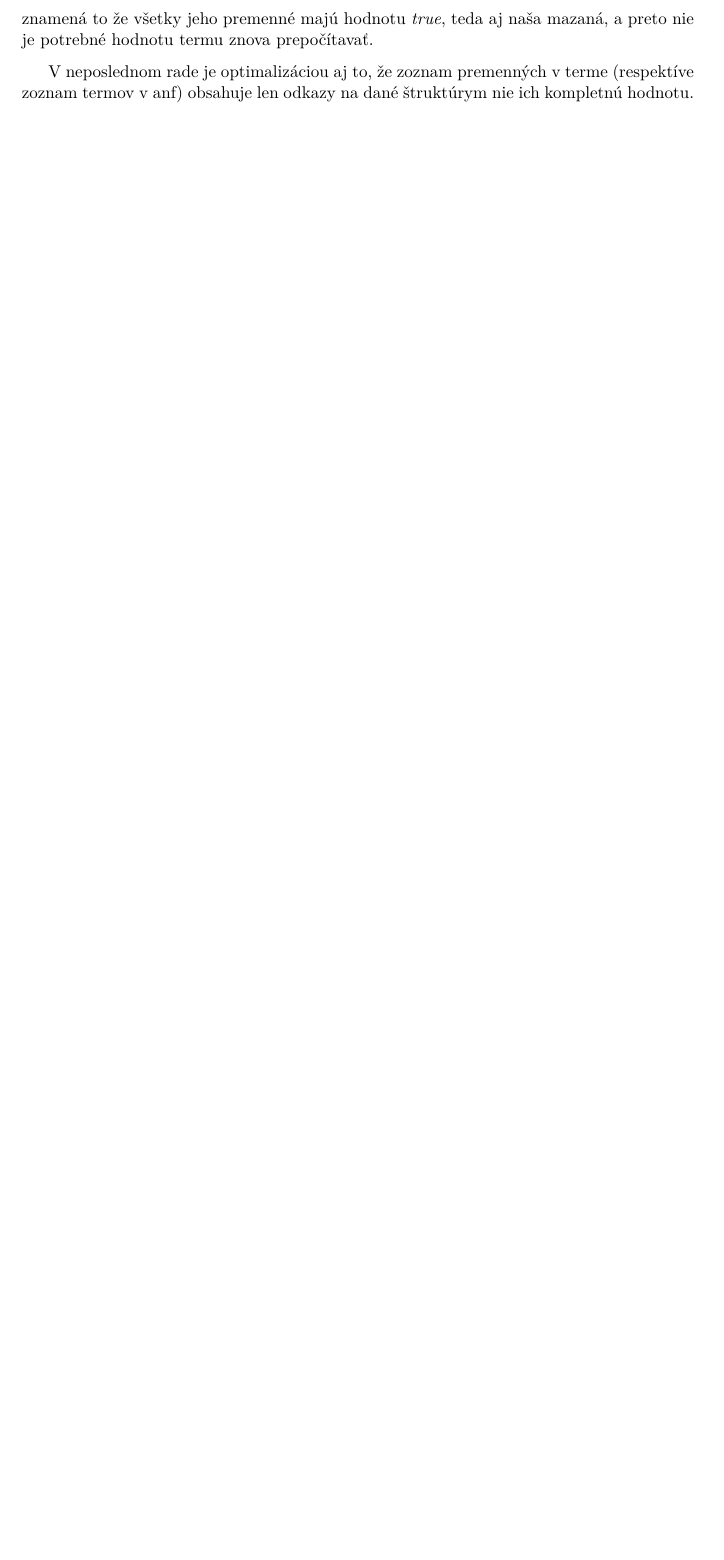
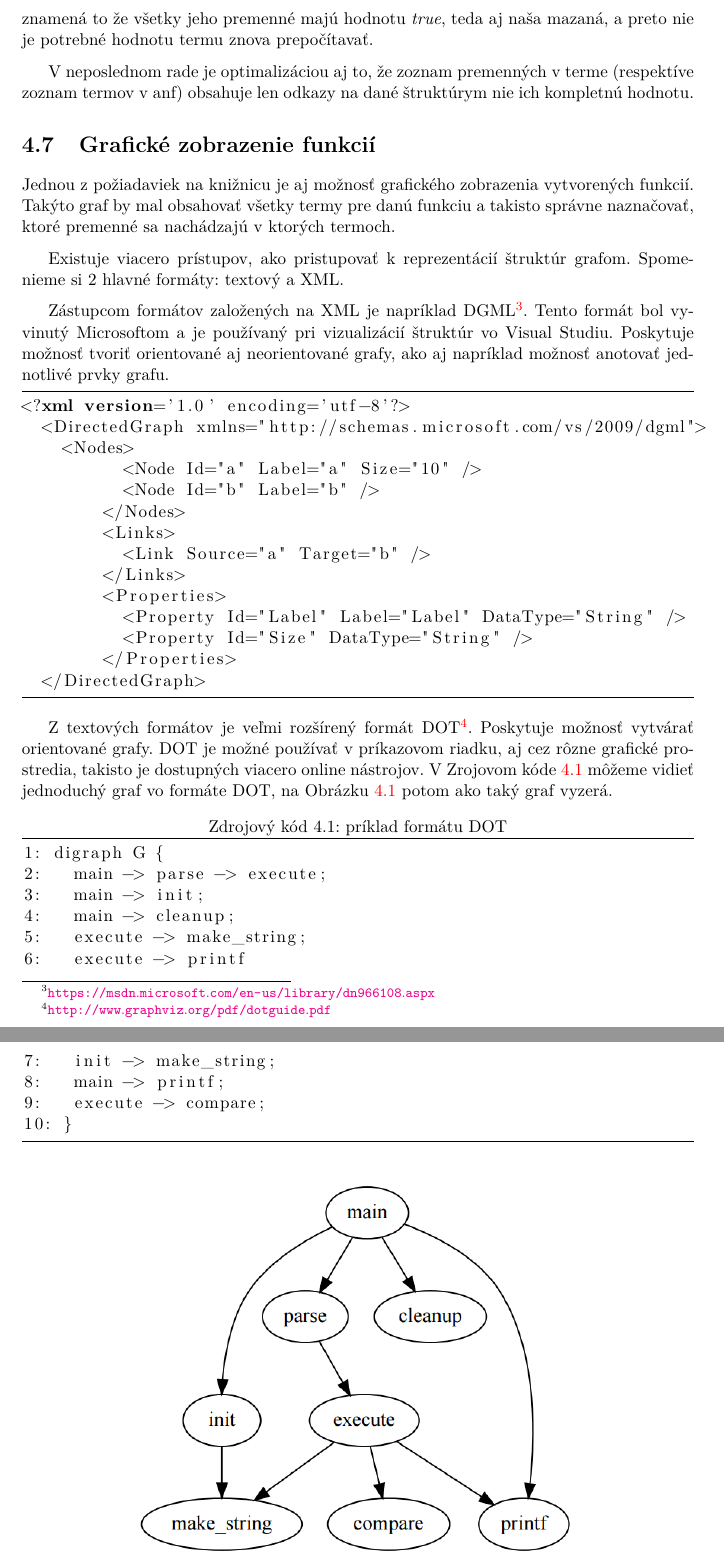
Before and after one commit to ScandalAnimal/bachelor_thesis, a LaTeX thesis (DOC/projekt.tex, which reads DOC/projekt-01-kapitoly-chapters.tex): part of page 21 of 29 before the commit and two parts of pages 22 and 23 of 31 after it, the two joined at a grey line, cut so that both start at the same text, the shorter picture padded with empty space. Compiled offline with pdfLaTeX.

Commit message:
text - chapter about graph representation

```diff
--- a/DOC/projekt-01-kapitoly-chapters.tex
+++ b/DOC/projekt-01-kapitoly-chapters.tex
@@ -512,3 +512,52 @@ typedef struct anf {
 	\vspace*{0.5\baselineskip}
 	V neposlednom rade je optimalizáciou aj to, že zoznam premenných v terme (respektíve zoznam termov v anf) obsahuje len odkazy na dané štruktúrym nie ich kompletnú hodnotu.
 
+\section{Grafické zobrazenie funkcií}
+
+	Jednou z požiadaviek na knižnicu je aj možnosť grafického zobrazenia vytvorených funkcií. Takýto graf by mal obsahovať všetky termy pre danú funkciu a takisto správne naznačovať, ktoré premenné sa nachádzajú v ktorých termoch.
+
+	\vspace*{0.5\baselineskip}
+	Existuje viacero prístupov, ako pristupovať k reprezentácií štruktúr grafom. Spomenieme si 2 hlavné formáty: textový a XML.
+
+	\vspace*{0.5\baselineskip}
+	Zástupcom formátov založených na XML je napríklad DGML\footnote{\url{https://msdn.microsoft.com/en-us/library/dn966108.aspx}}. Tento formát bol vyvinutý Microsoftom a je používaný pri vizualizácií štruktúr vo Visual Studiu. Poskytuje možnosť tvoriť orientované aj neorientované grafy, ako aj napríklad možnosť anotovať jednotlivé prvky grafu.
+
+\begin{lstlisting}[language=XML, frame=tb]
+<?xml version='1.0' encoding='utf-8'?>
+  <DirectedGraph xmlns="http://schemas.microsoft.com/vs/2009/dgml">
+    <Nodes>
+	  <Node Id="a" Label="a" Size="10" />
+	  <Node Id="b" Label="b" />
+	</Nodes>
+	<Links>
+	  <Link Source="a" Target="b" />
+	</Links>
+	<Properties>
+	  <Property Id="Label" Label="Label" DataType="String" />
+	  <Property Id="Size" DataType="String" />
+	</Properties>
+  </DirectedGraph>
+\end{lstlisting}
+
+	\vspace*{0.5\baselineskip}
+	Z textových formátov je veľmi rozšírený formát DOT\footnote{\url{http://www.graphviz.org/pdf/dotguide.pdf}}. Poskytuje možnosť vytvárať orientované grafy. DOT je možné používať v príkazovom riadku, aj cez rôzne grafické prostredia, takisto je dostupných viacero online nástrojov. V Zrojovom kóde \ref{listing_dot} môžeme vidieť jednoduchý graf vo formáte DOT, na Obrázku \ref{image_dot} potom ako taký graf vyzerá.
+
+\begin{lstlisting}[caption=príklad formátu DOT, label=listing_dot, frame=tb]
+1: digraph G {
+2:   main -> parse -> execute;
+3:   main -> init;
+4:   main -> cleanup;
+5:   execute -> make_string;
+6:   execute -> printf
+7:   init -> make_string;
+8:   main -> printf;
+9:   execute -> compare;
+10: }
+
+\end{lstlisting}
+
+\begin{figure}[h]
+	\centering
+	\scalebox{0.65}
+	{\includegraphics{obrazky-figures/DOT.png}}
+	\caption{Príklad grafu vytvoreného cez formát DOT}
--- a/DOC/projekt.tex
+++ b/DOC/projekt.tex
@@ -30,6 +30,7 @@
 %   parametr slovak nasledovne:
 \documentclass[slovak]{fitthesis}
 \usepackage{listings}
+\renewcommand{\lstlistingname}{Zdrojový kód}% Listing -> Zdrojový kód
 
 % Základní balíčky jsou dole v souboru šablony fitthesis.cls
 % Basic packages are at the bottom of template file fitthesis.cls
```
Also changed, not shown: DOC/obrazky-figures/DOT.PNG (added), DOC/projekt.pdf, DOC/projekt-01-kapitoly-chapters.tex (10 more changed lines), 6 other files.
